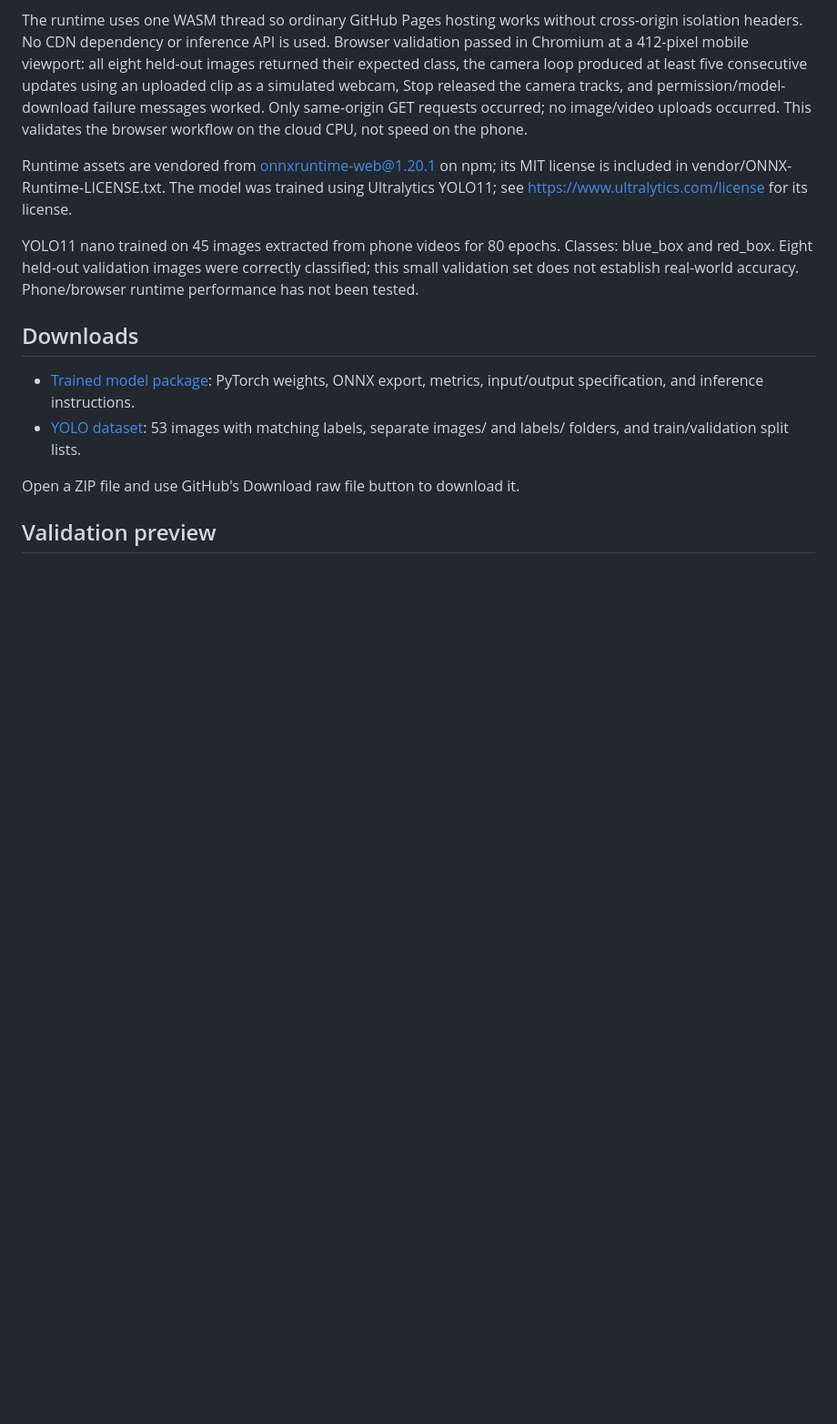
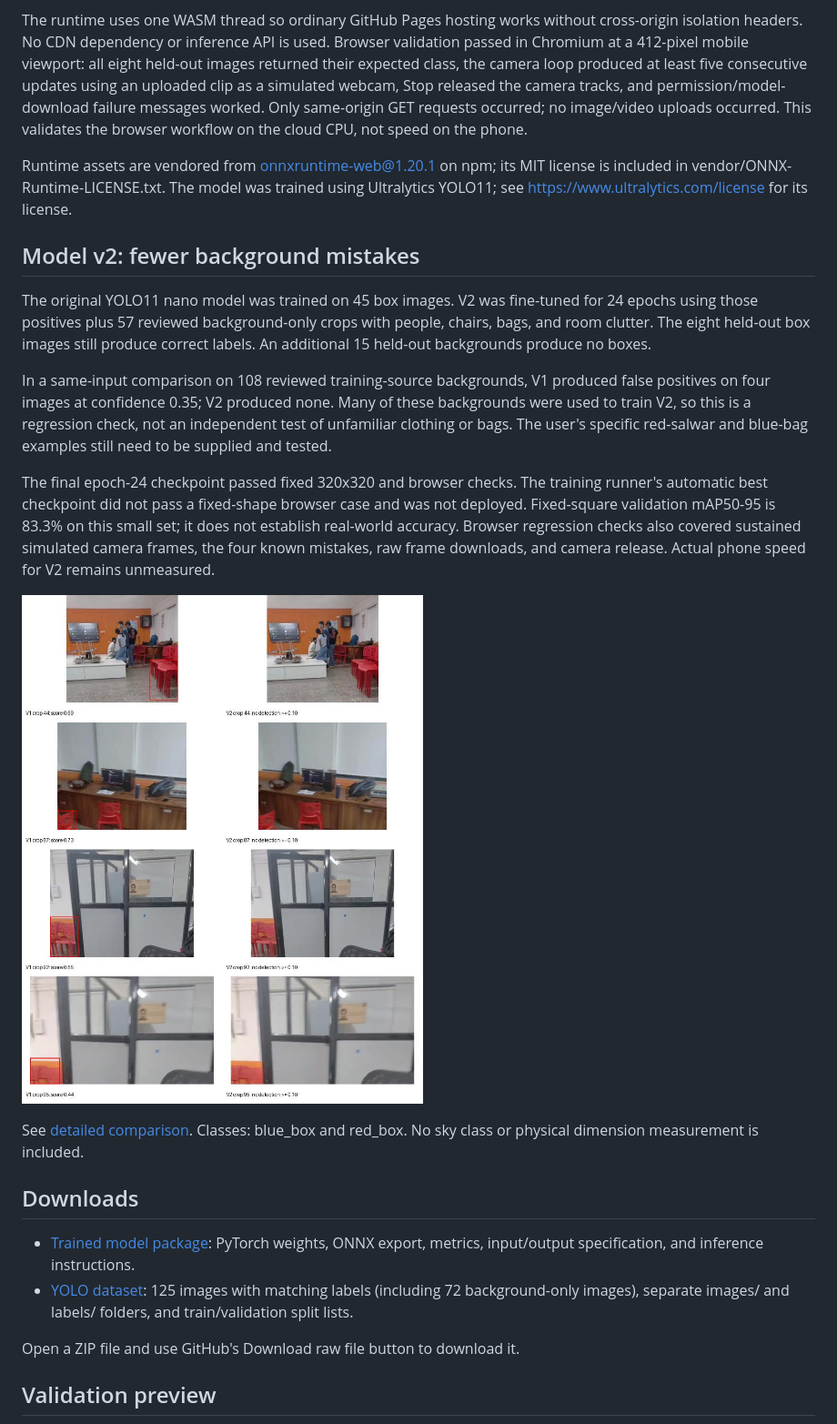
Before and after one commit to speedy107/First-respository, a Markdown page: README.md, the part around one of its changes. Shown at 91% size. Rendered like a GitHub page; pictures changed too: false-positive-comparison.jpg (added); blank space fills up the shorter version.

```diff
--- a/README.md
+++ b/README.md
@@ -49,16 +51,36 @@ Runtime assets are vendored from onnxruntime-web@1.20.1 on npm; its MIT license
 is included in vendor/ONNX-Runtime-LICENSE.txt. The model was trained using
 Ultralytics YOLO11; see https://www.ultralytics.com/license for its license.
 
-YOLO11 nano trained on 45 images extracted from phone videos for 80 epochs.
-Classes: blue_box and red_box. Eight held-out validation images were correctly
-classified; this small validation set does not establish real-world accuracy.
-Phone/browser runtime performance has not been tested.
+## Model v2: fewer background mistakes
+
+The original YOLO11 nano model was trained on 45 box images. V2 was fine-tuned
+for 24 epochs using those positives plus 57 reviewed background-only crops with
+people, chairs, bags, and room clutter. The eight held-out box images still
+produce correct labels. An additional 15 held-out backgrounds produce no boxes.
+
+In a same-input comparison on 108 reviewed training-source backgrounds, V1
+produced false positives on four images at confidence 0.35; V2 produced none.
+Many of these backgrounds were used to train V2, so this is a regression check,
+not an independent test of unfamiliar clothing or bags. The user's specific
+red-salwar and blue-bag examples still need to be supplied and tested.
+
+The final epoch-24 checkpoint passed fixed 320x320 and browser checks. The
+training runner's automatic best checkpoint did not pass a fixed-shape browser
+case and was not deployed. Fixed-square validation mAP50-95 is 83.3% on this
+small set; it does not establish real-world accuracy. Browser regression checks
+also covered sustained simulated camera frames, the four known mistakes, raw
+frame downloads, and camera release. Actual phone speed for V2 remains unmeasured.
+
+![Known background mistakes, before and after](false-positive-comparison.jpg)
+
+See [detailed comparison](background-comparison.json). Classes: blue_box and
+red_box. No sky class or physical dimension measurement is included.
 
 ## Downloads
 
 - [Trained model package](trained-box-model.zip): PyTorch weights, ONNX export,
   metrics, input/output specification, and inference instructions.
-- [YOLO dataset](yolo11-boxes-dataset.zip): 53 images with matching labels,
+- [YOLO dataset](yolo11-boxes-dataset.zip): 125 images with matching labels (including 72 background-only images),
   separate images/ and labels/ folders, and train/validation split lists.
 
 Open a ZIP file and use GitHub's Download raw file button to download it.
```
Also changed, not shown: other parts of README.md (+3 -1 lines), validation-preview.jpg, 6 other files.
